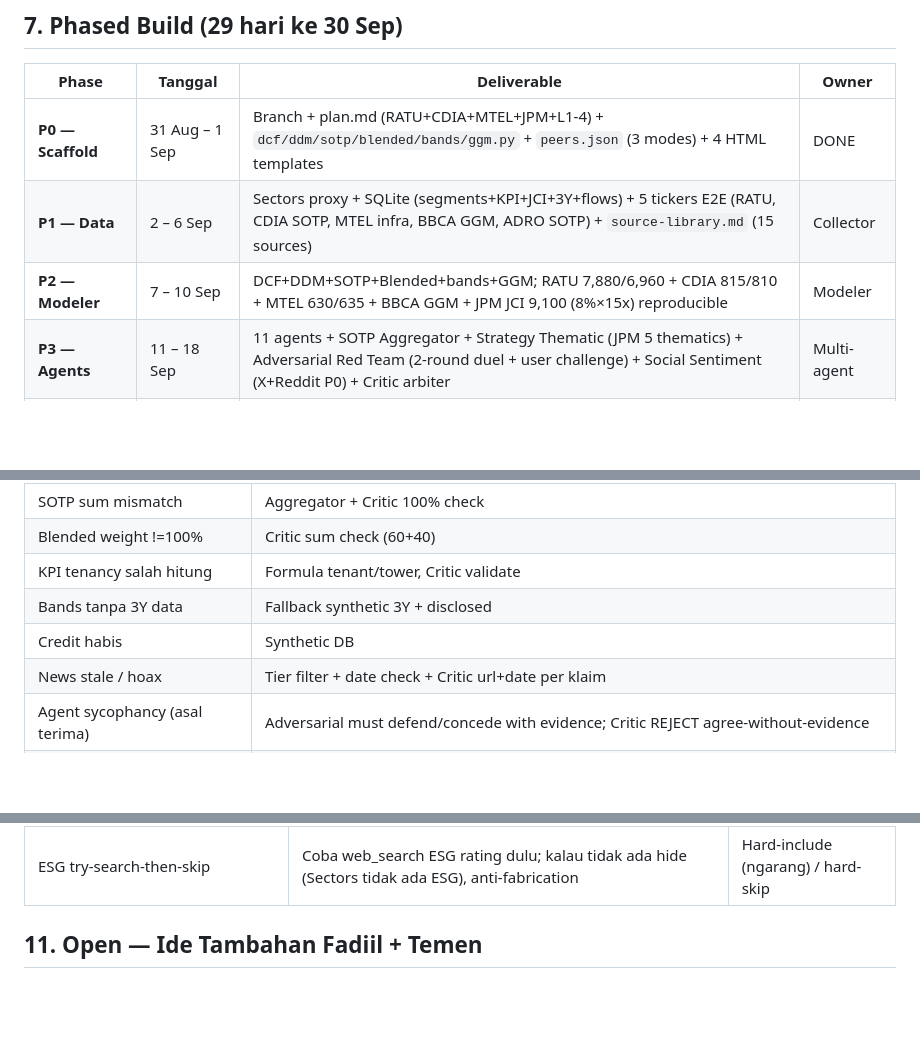
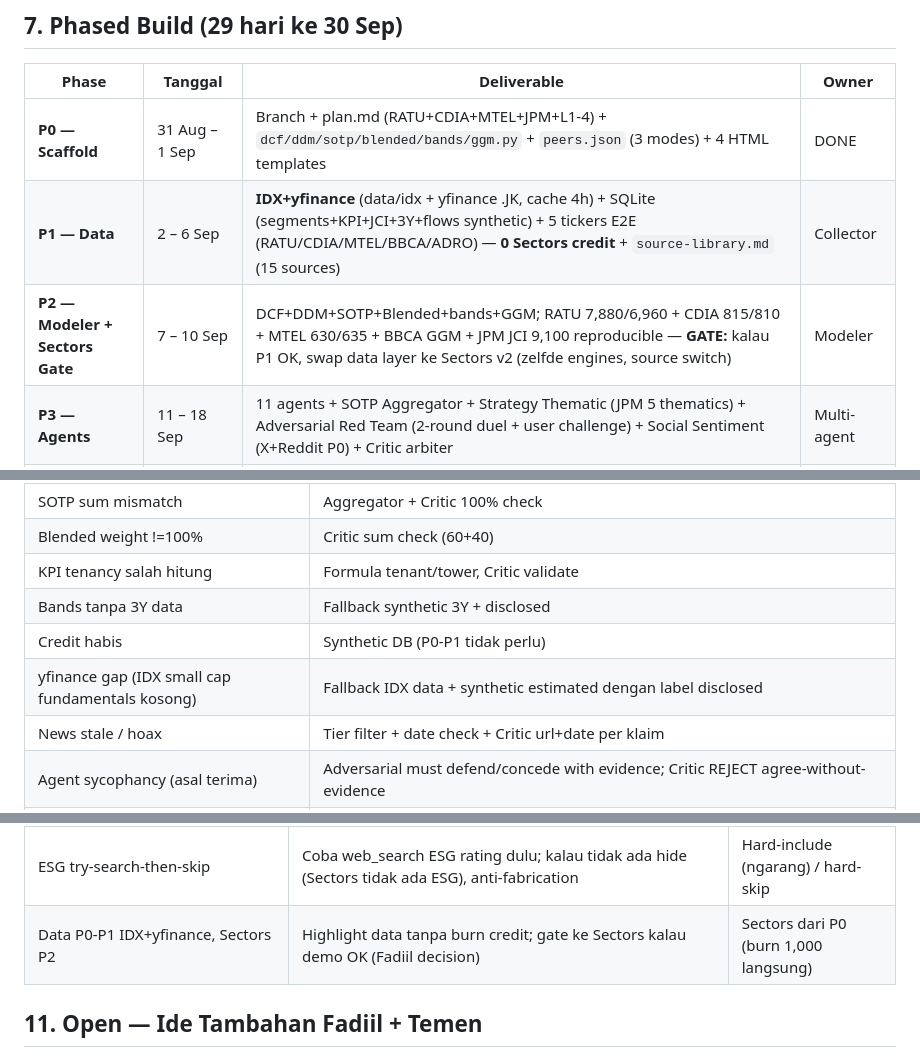
Before and after one commit to mrayhanfadil/sectors-hackathon, a Markdown page: plan.md, 3 parts joined by grey strips. GitHub-like rendering; blank space fills up the shorter version.

```diff
--- a/plan.md
+++ b/plan.md
@@ -202,8 +201,8 @@
 | Phase | Tanggal | Deliverable | Owner |
 |---|---|---|---|
 | **P0 — Scaffold** | 31 Aug – 1 Sep | Branch + plan.md (RATU+CDIA+MTEL+JPM+L1-4) + `dcf/ddm/sotp/blended/bands/ggm.py` + `peers.json` (3 modes) + 4 HTML templates | DONE |
-| **P1 — Data** | 2 – 6 Sep | Sectors proxy + SQLite (segments+KPI+JCI+3Y+flows) + 5 tickers E2E (RATU, CDIA SOTP, MTEL infra, BBCA GGM, ADRO SOTP) + `source-library.md` (15 sources) | Collector |
-| **P2 — Modeler** | 7 – 10 Sep | DCF+DDM+SOTP+Blended+bands+GGM; RATU 7,880/6,960 + CDIA 815/810 + MTEL 630/635 + BBCA GGM + JPM JCI 9,100 (8%×15x) reproducible | Modeler |
+| **P1 — Data** | 2 – 6 Sep | **IDX+yfinance** (data/idx + yfinance .JK, cache 4h) + SQLite (segments+KPI+JCI+3Y+flows synthetic) + 5 tickers E2E (RATU/CDIA/MTEL/BBCA/ADRO) — **0 Sectors credit** + `source-library.md` (15 sources) | Collector |
+| **P2 — Modeler + Sectors Gate** | 7 – 10 Sep | DCF+DDM+SOTP+Blended+bands+GGM; RATU 7,880/6,960 + CDIA 815/810 + MTEL 630/635 + BBCA GGM + JPM JCI 9,100 reproducible — **GATE:** kalau P1 OK, swap data layer ke Sectors v2 (zelfde engines, source switch) | Modeler |
 | **P3 — Agents** | 11 – 18 Sep | 11 agents + SOTP Aggregator + Strategy Thematic (JPM 5 thematics) + Adversarial Red Team (2-round duel + user challenge) + Social Sentiment (X+Reddit P0) + Critic arbiter | Multi-agent |
 | **P4 — PDF + UI** | 19 – 23 Sep | 4 templates PDF (single/SOTP/infra/strategy) + `/report/[ticker]` + `/outlook` + Key Takeaways/ESG/Revision/Flows/MSCI boxes | Frontend |
 | **P5 — Polish & Video** | 24 – 29 Sep | 5 tickers showcase (RATU/CDIA/MTEL/BBCA/ADRO) + strategy page, video, audit swarm 3 AGY | All |
@@ -225,7 +224,8 @@
 | Blended weight !=100% | Critic sum check (60+40) |
 | KPI tenancy salah hitung | Formula tenant/tower, Critic validate |
 | Bands tanpa 3Y data | Fallback synthetic 3Y + disclosed |
-| Credit habis | Synthetic DB |
+| Credit habis | Synthetic DB (P0-P1 tidak perlu) |
+| yfinance gap (IDX small cap fundamentals kosong) | Fallback IDX data + synthetic estimated dengan label disclosed |
 | News stale / hoax | Tier filter + date check + Critic url+date per klaim |
 | Agent sycophancy (asal terima) | Adversarial must defend/concede with evidence; Critic REJECT agree-without-evidence |
 | Sentiment noise / brigading / spam | Dedup + relevance + platform tier (X/Reddit P0, Threads P1), gauge with confidence, Critic url+date check, disclaimer |
@@ -252,6 +252,7 @@
 | Bahasa ID (default) | Retail IDX, rules §08 ID/EN equal | EN default |
 | Prior forecast Initiation only P0 | MVP simple, belum ada histori v1; CDIA revision jadi P2 | Simpan v1 + revision block |
 | ESG try-search-then-skip | Coba web_search ESG rating dulu; kalau tidak ada hide (Sectors tidak ada ESG), anti-fabrication | Hard-include (ngarang) / hard-skip |
+| Data P0-P1 IDX+yfinance, Sectors P2 | Highlight data tanpa burn credit; gate ke Sectors kalau demo OK (Fadiil decision) | Sectors dari P0 (burn 1,000 langsung) |
 
 ## 11. Open — Ide Tambahan Fadiil + Temen
 
```
Also changed, not shown: other parts of plan.md (+13 -14 lines).
